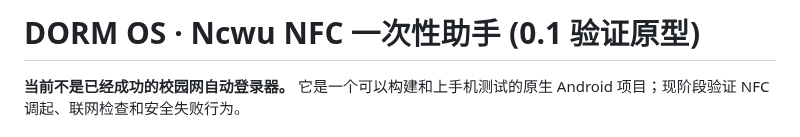
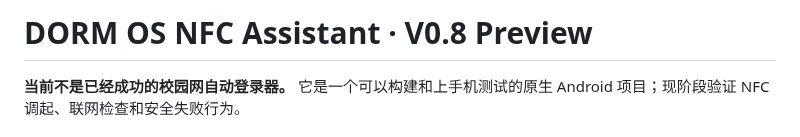
Before and after one commit to 07xh/dorm-os, a Markdown page: android/nfc-helper/README.md, the part around the change. Drawn GitHub-style.

Commit message:
chore(android): advance NFC assistant preview to v0.8

```diff
--- a/android/nfc-helper/README.md
+++ b/android/nfc-helper/README.md
@@ -1,4 +1,4 @@
-# DORM OS · Ncwu NFC 一次性助手 (0.1 验证原型)
+# DORM OS NFC Assistant · V0.8 Preview
 
 **当前不是已经成功的校园网自动登录器。** 它是一个可以构建和上手机测试的原生 Android 项目；现阶段验证 NFC 调起、联网检查和安全失败行为。
 
```
